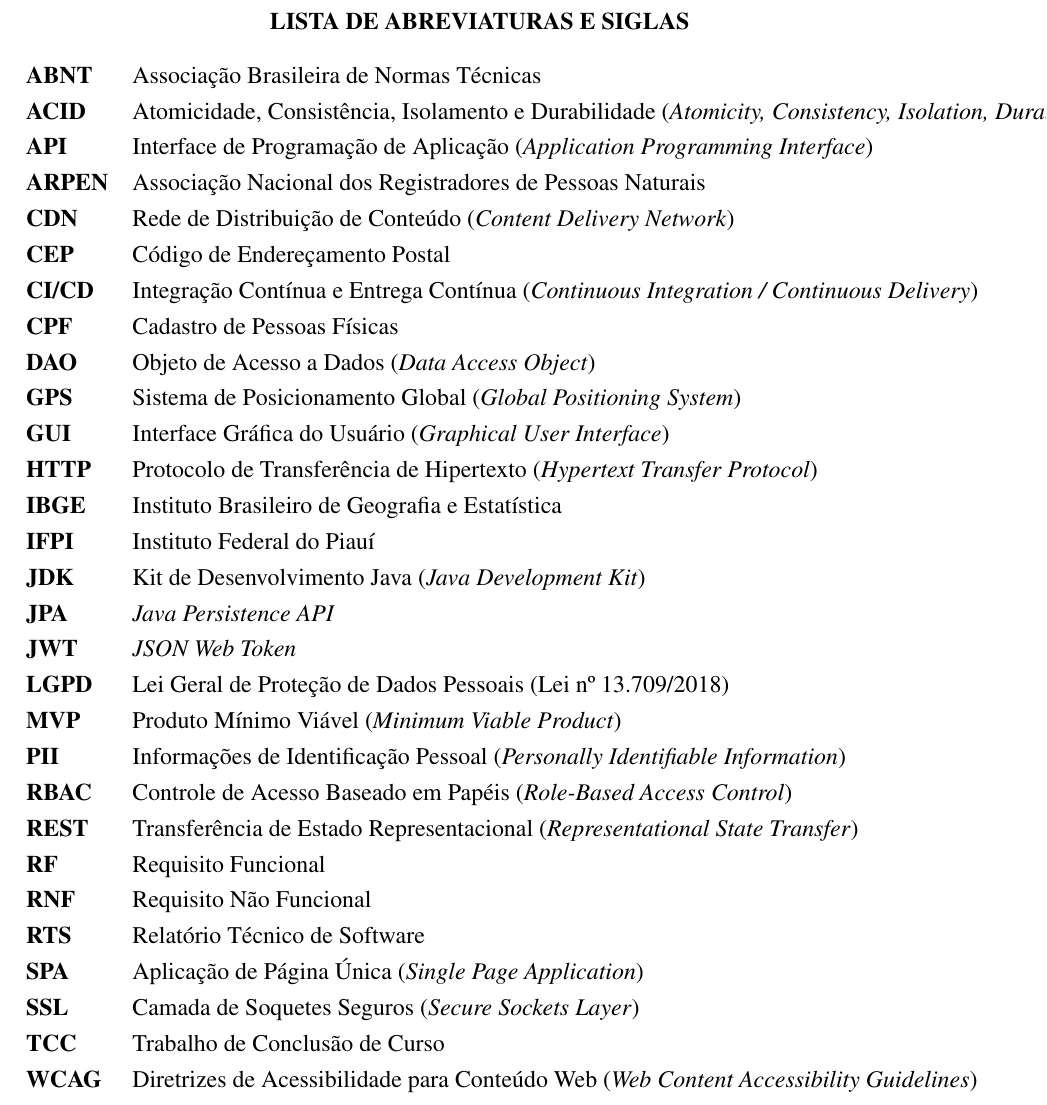
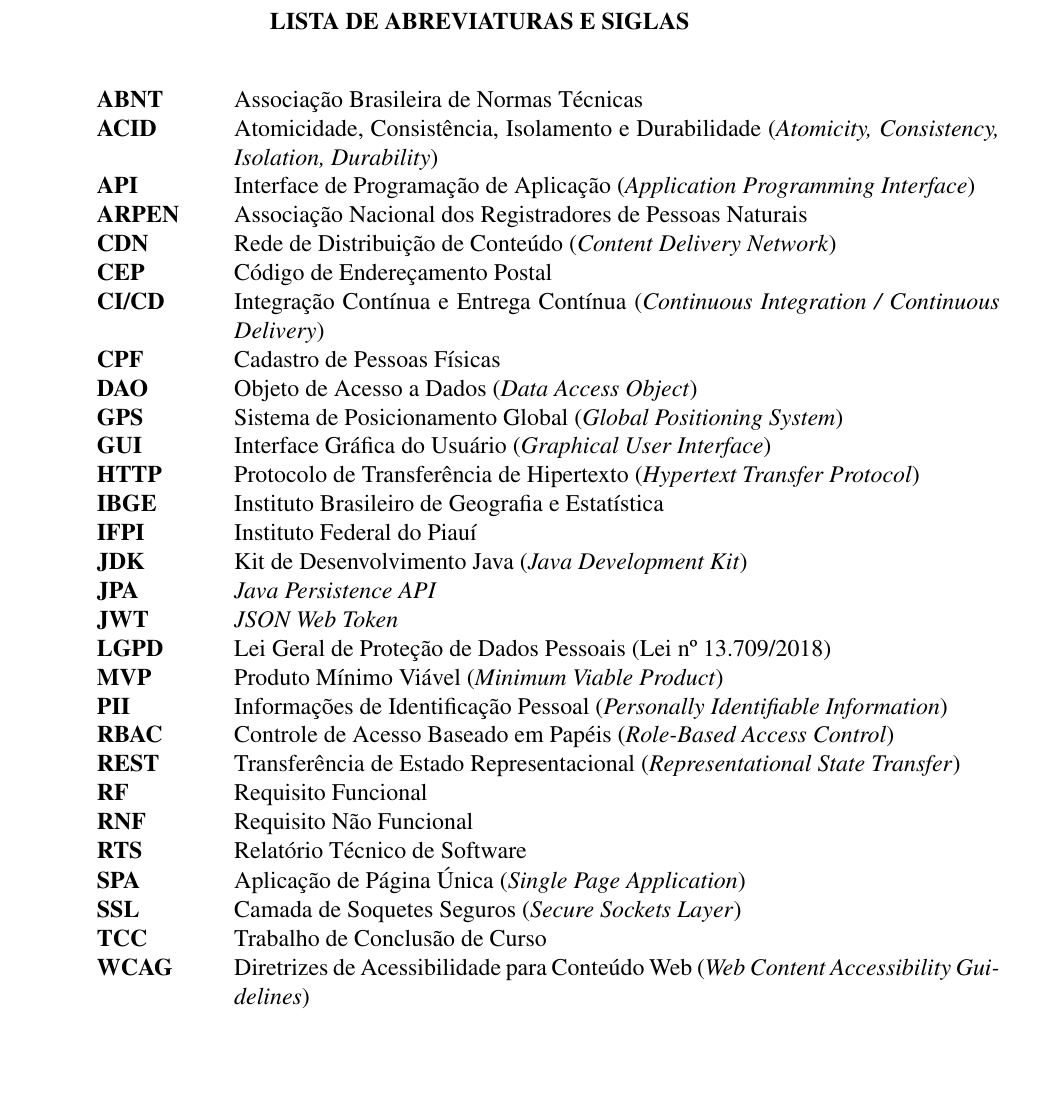
Before and after one commit to IvoBruno/projeto_mae, a LaTeX document (pre-projeto/main.tex, which reads pre-projeto/estrutura/1_pre_textuais/lista_abreviaturas.tex): part of page 6 of 29, cut so that both start at the same text, the shorter picture padded with empty space. Compiled offline with pdfLaTeX.

Commit message:
Correções menores

```diff
--- a/pre-projeto/estrutura/1_pre_textuais/lista_abreviaturas.tex
+++ b/pre-projeto/estrutura/1_pre_textuais/lista_abreviaturas.tex
@@ -6,7 +6,8 @@
 \thispagestyle{empty} % Garante que a página não tenha número
 
 \noindent
-\begin{tabular}{@{}ll@{}}
+{\singlespacing
+\begin{tabular}{@{}p{2.0cm}p{13.5cm}@{}}
     \textbf{ABNT}      & Associação Brasileira de Normas Técnicas \\
     \textbf{ACID}      & Atomicidade, Consistência, Isolamento e Durabilidade (\textit{Atomicity, Consistency, Isolation, Durability}) \\
     \textbf{API}       & Interface de Programação de Aplicação (\textit{Application Programming Interface}) \\
```
Also changed, not shown: pre-projeto/main.pdf, pre-projeto/estrutura/1_pre_textuais/lista_abreviaturas.tex (2 more changed lines).
